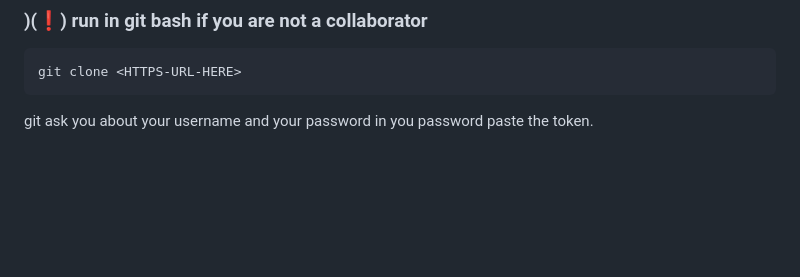
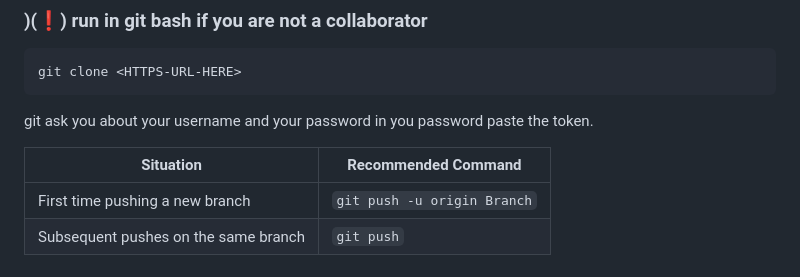
Before and after one commit to JuanOsorner/CESDE-s-assignaments, a Markdown page: README.md, the part around the change. Rendered like a GitHub page; blank space fills up the shorter version.

```diff
--- a/README.md
+++ b/README.md
@@ -417,3 +417,8 @@ Running personalized scripts
     git clone <HTTPS-URL-HERE>
 
 git ask you about your username and your password in you password paste the token.
+
+| Situation                            | Recommended Command         |
+| ------------------------------------ | --------------------------- |
+| First time pushing a new branch      | `git push -u origin Branch` |
+| Subsequent pushes on the same branch | `git push`                  |
```
